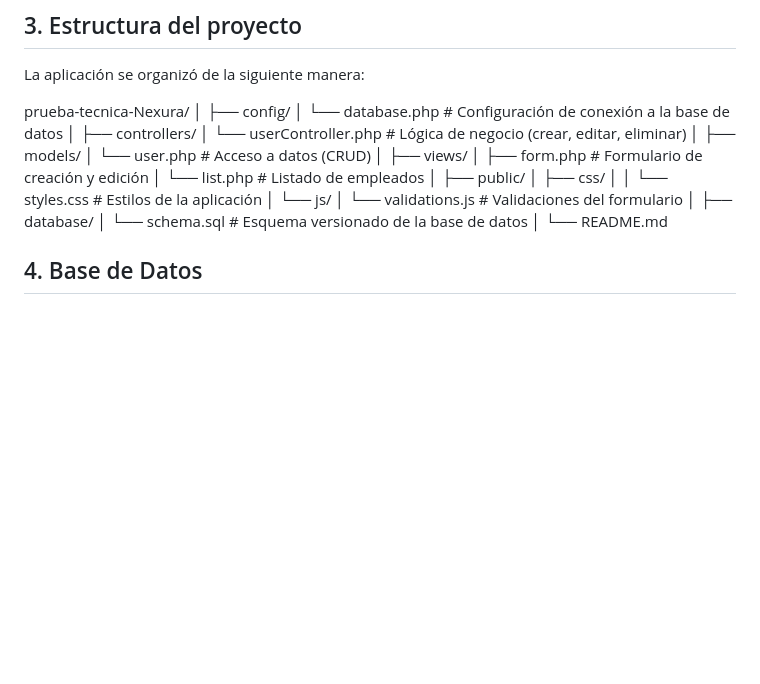
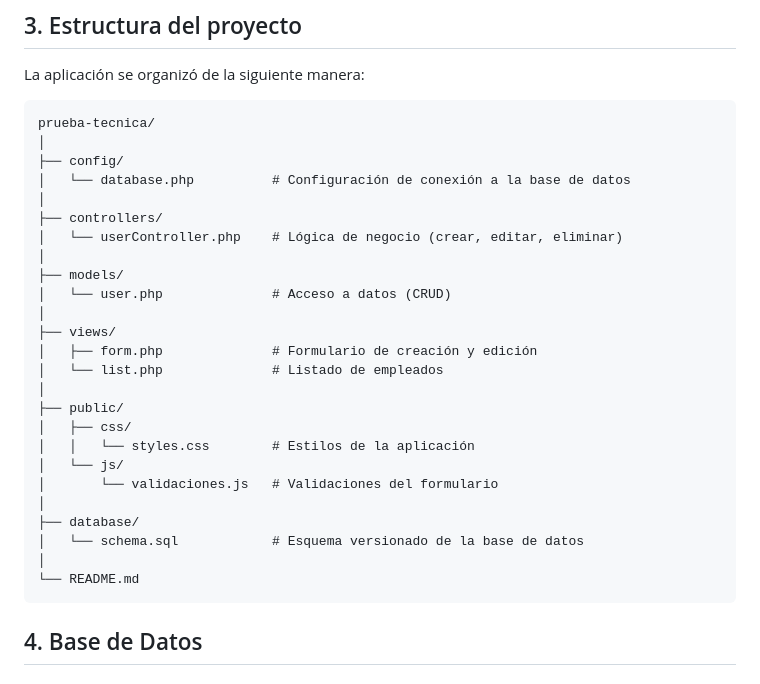
Before and after one commit to JulianaDazza/prueba-tecnica-Nexura, a Markdown page: README.md, the part around the change. Rendered like a GitHub page; blank space fills up the shorter version.

````diff
--- a/README.md
+++ b/README.md
@@ -27,8 +27,8 @@ El proyecto fue desarrollado utilizando PHP, una base de datos MySQL, y una estr
 ## 3. Estructura del proyecto
 La aplicación se organizó de la siguiente manera:
 
-
-prueba-tecnica-Nexura/
+```text
+prueba-tecnica/
 │
 ├── config/
 │   └── database.php          # Configuración de conexión a la base de datos
@@ -47,12 +47,13 @@ prueba-tecnica-Nexura/
 │   ├── css/
 │   │   └── styles.css        # Estilos de la aplicación
 │   └── js/
-│       └── validations.js   # Validaciones del formulario
+│       └── validaciones.js   # Validaciones del formulario
 │
 ├── database/
 │   └── schema.sql            # Esquema versionado de la base de datos
 │
 └── README.md
+```
 
 
 ## 4. Base de Datos
````
